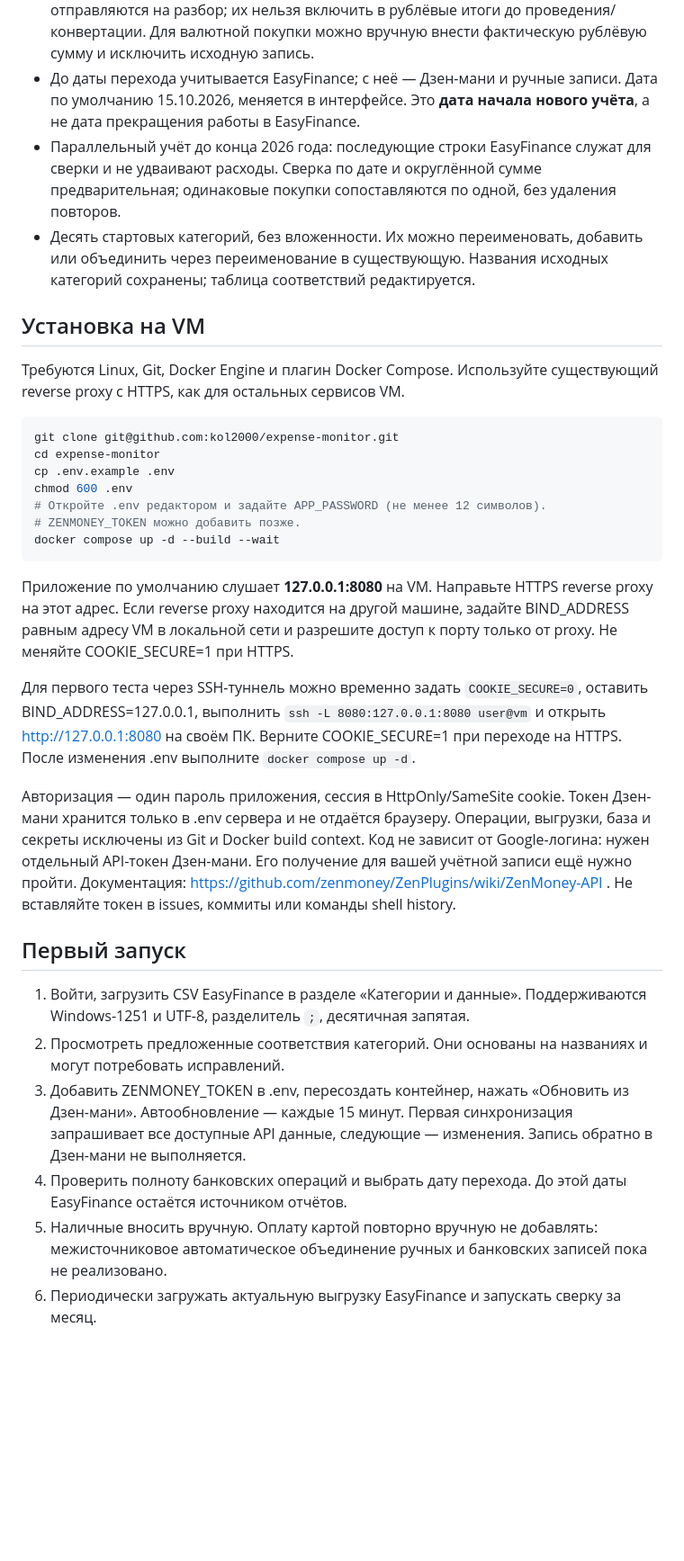
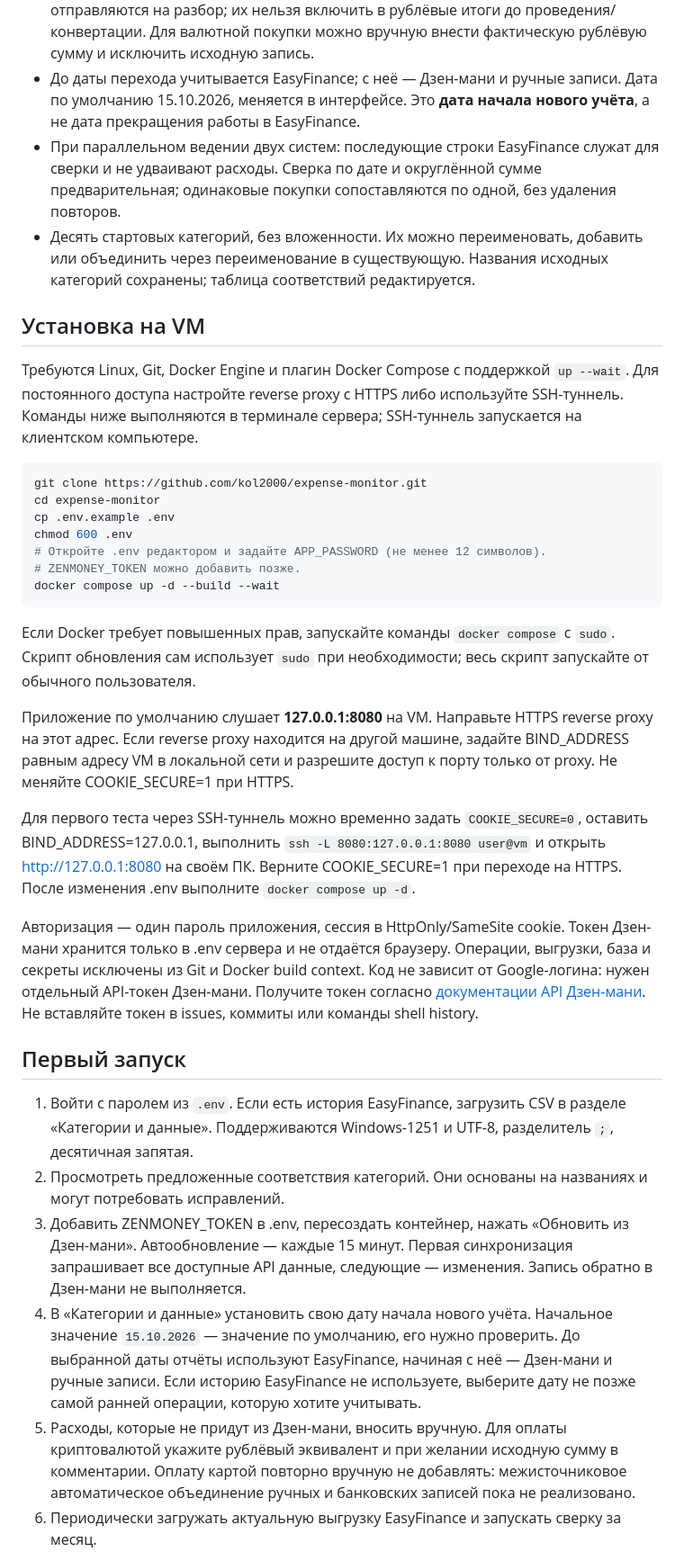
Before and after one commit to kol2000/expense-monitor, a Markdown page: README.md, the part around one of its changes. Shown at 90% size. Drawn GitHub-style; blank space fills up the shorter version.

````diff
--- a/README.md
+++ b/README.md
@@ -9,15 +21,15 @@
 - Автоматическая классификация не гарантирует распознавание всех переводов. Просматривайте поступившие операции. Поступления/возвраты/кешбэк пока не уменьшают расходы автоматически.
 - Учёт в этой версии рублёвый. Операции в другой валюте и незавершённые списания отправляются на разбор; их нельзя включить в рублёвые итоги до проведения/конвертации. Для валютной покупки можно вручную внести фактическую рублёвую сумму и исключить исходную запись.
 - До даты перехода учитывается EasyFinance; с неё — Дзен-мани и ручные записи. Дата по умолчанию 15.10.2026, меняется в интерфейсе. Это **дата начала нового учёта**, а не дата прекращения работы в EasyFinance.
-- Параллельный учёт до конца 2026 года: последующие строки EasyFinance служат для сверки и не удваивают расходы. Сверка по дате и округлённой сумме предварительная; одинаковые покупки сопоставляются по одной, без удаления повторов.
+- При параллельном ведении двух систем: последующие строки EasyFinance служат для сверки и не удваивают расходы. Сверка по дате и округлённой сумме предварительная; одинаковые покупки сопоставляются по одной, без удаления повторов.
 - Десять стартовых категорий, без вложенности. Их можно переименовать, добавить или объединить через переименование в существующую. Названия исходных категорий сохранены; таблица соответствий редактируется.
 
 ## Установка на VM
 
-Требуются Linux, Git, Docker Engine и плагин Docker Compose. Используйте существующий reverse proxy с HTTPS, как для остальных сервисов VM.
+Требуются Linux, Git, Docker Engine и плагин Docker Compose с поддержкой `up --wait`. Для постоянного доступа настройте reverse proxy с HTTPS либо используйте SSH-туннель. Команды ниже выполняются в терминале сервера; SSH-туннель запускается на клиентском компьютере.
 
 ```sh
-git clone git@github.com:kol2000/expense-monitor.git
+git clone https://github.com/kol2000/expense-monitor.git
 cd expense-monitor
 cp .env.example .env
 chmod 600 .env
@@ -26,19 +38,21 @@ chmod 600 .env
 docker compose up -d --build --wait
 ```
 
+Если Docker требует повышенных прав, запускайте команды `docker compose` с `sudo`. Скрипт обновления сам использует `sudo` при необходимости; весь скрипт запускайте от обычного пользователя.
+
 Приложение по умолчанию слушает **127.0.0.1:8080** на VM. Направьте HTTPS reverse proxy на этот адрес. Если reverse proxy находится на другой машине, задайте BIND_ADDRESS равным адресу VM в локальной сети и разрешите доступ к порту только от proxy. Не меняйте COOKIE_SECURE=1 при HTTPS.
 
 Для первого теста через SSH-туннель можно временно задать `COOKIE_SECURE=0`, оставить BIND_ADDRESS=127.0.0.1, выполнить `ssh -L 8080:127.0.0.1:8080 user@vm` и открыть http://127.0.0.1:8080 на своём ПК. Верните COOKIE_SECURE=1 при переходе на HTTPS. После изменения .env выполните `docker compose up -d`.
 
-Авторизация — один пароль приложения, сессия в HttpOnly/SameSite cookie. Токен Дзен-мани хранится только в .env сервера и не отдаётся браузеру. Операции, выгрузки, база и секреты исключены из Git и Docker build context. Код не зависит от Google-логина: нужен отдельный API-токен Дзен-мани. Его получение для вашей учётной записи ещё нужно пройти. Документация: https://github.com/zenmoney/ZenPlugins/wiki/ZenMoney-API . Не вставляйте токен в issues, коммиты или команды shell history.
+Авторизация — один пароль приложения, сессия в HttpOnly/SameSite cookie. Токен Дзен-мани хранится только в .env сервера и не отдаётся браузеру. Операции, выгрузки, база и секреты исключены из Git и Docker build context. Код не зависит от Google-логина: нужен отдельный API-токен Дзен-мани. Получите токен согласно [документации API Дзен-мани](https://github.com/zenmoney/ZenPlugins/wiki/ZenMoney-API). Не вставляйте токен в issues, коммиты или команды shell history.
 
 ## Первый запуск
 
-1. Войти, загрузить CSV EasyFinance в разделе «Категории и данные». Поддерживаются Windows-1251 и UTF-8, разделитель `;`, десятичная запятая.
+1. Войти с паролем из `.env`. Если есть история EasyFinance, загрузить CSV в разделе «Категории и данные». Поддерживаются Windows-1251 и UTF-8, разделитель `;`, десятичная запятая.
 2. Просмотреть предложенные соответствия категорий. Они основаны на названиях и могут потребовать исправлений.
 3. Добавить ZENMONEY_TOKEN в .env, пересоздать контейнер, нажать «Обновить из Дзен-мани». Автообновление — каждые 15 минут. Первая синхронизация запрашивает все доступные API данные, следующие — изменения. Запись обратно в Дзен-мани не выполняется.
-4. Проверить полноту банковских операций и выбрать дату перехода. До этой даты EasyFinance остаётся источником отчётов.
-5. Наличные вносить вручную. Оплату картой повторно вручную не добавлять: межисточниковое автоматическое объединение ручных и банковских записей пока не реализовано.
+4. В «Категории и данные» установить свою дату начала нового учёта. Начальное значение `15.10.2026` — значение по умолчанию, его нужно проверить. До выбранной даты отчёты используют EasyFinance, начиная с неё — Дзен-мани и ручные записи. Если историю EasyFinance не используете, выберите дату не позже самой ранней операции, которую хотите учитывать.
+5. Расходы, которые не придут из Дзен-мани, вносить вручную. Для оплаты криптовалютой укажите рублёвый эквивалент и при желании исходную сумму в комментарии. Оплату картой повторно вручную не добавлять: межисточниковое автоматическое объединение ручных и банковских записей пока не реализовано.
 6. Периодически загружать актуальную выгрузку EasyFinance и запускать сверку за месяц.
 
 Повторные неизменённые строки CSV не добавляются. Одинаковые строки, которые встречаются в самой выгрузке несколько раз, сохраняются в том же количестве. Если старую запись отредактировать в EasyFinance, её новая версия считается отдельной: исключите предыдущую вручную после проверки. Удаление строк в EasyFinance не удаляет их в приложении. Импорт проходит целиком в одной транзакции; файл с ошибкой не импортируется частично.
````
Also changed, not shown: other parts of README.md (+22 -2 lines).
